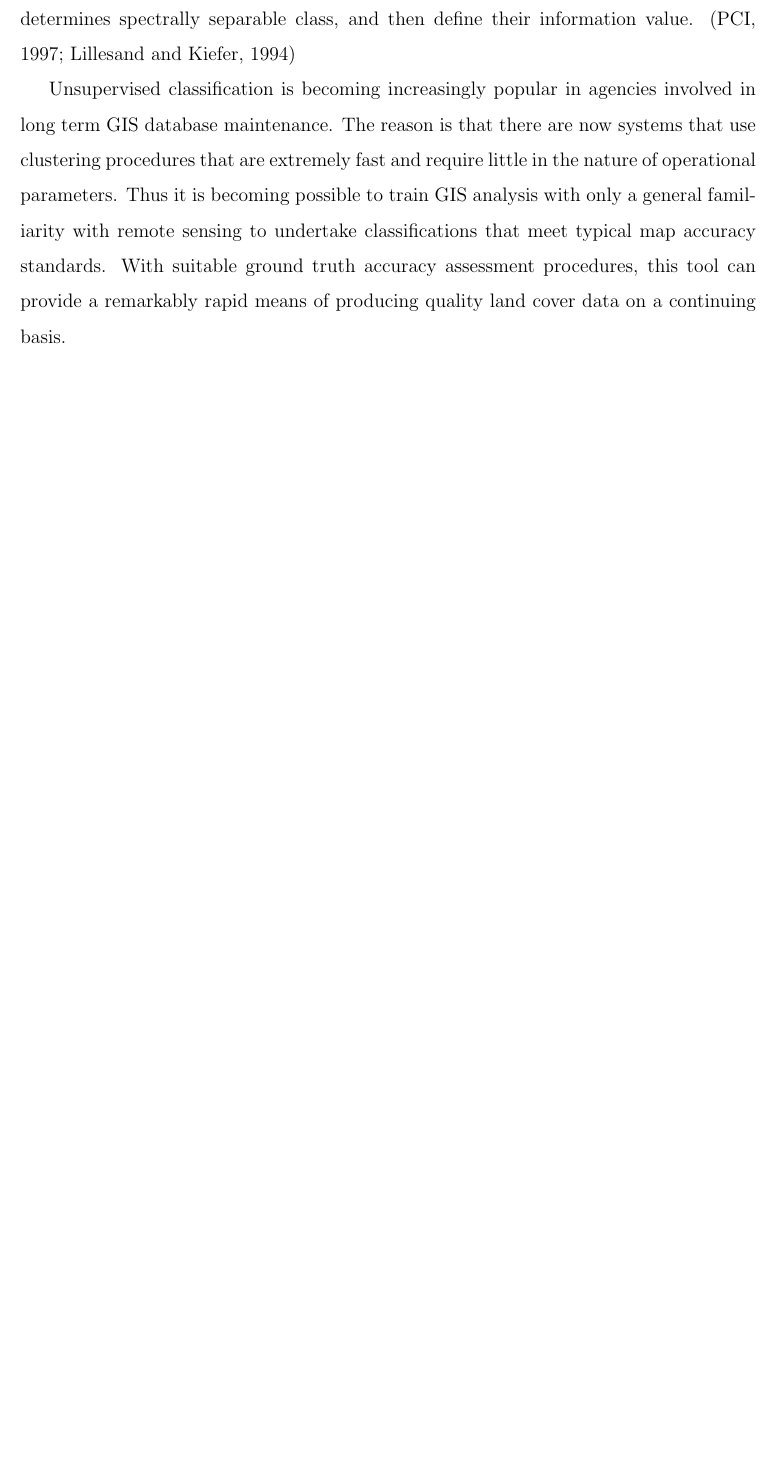
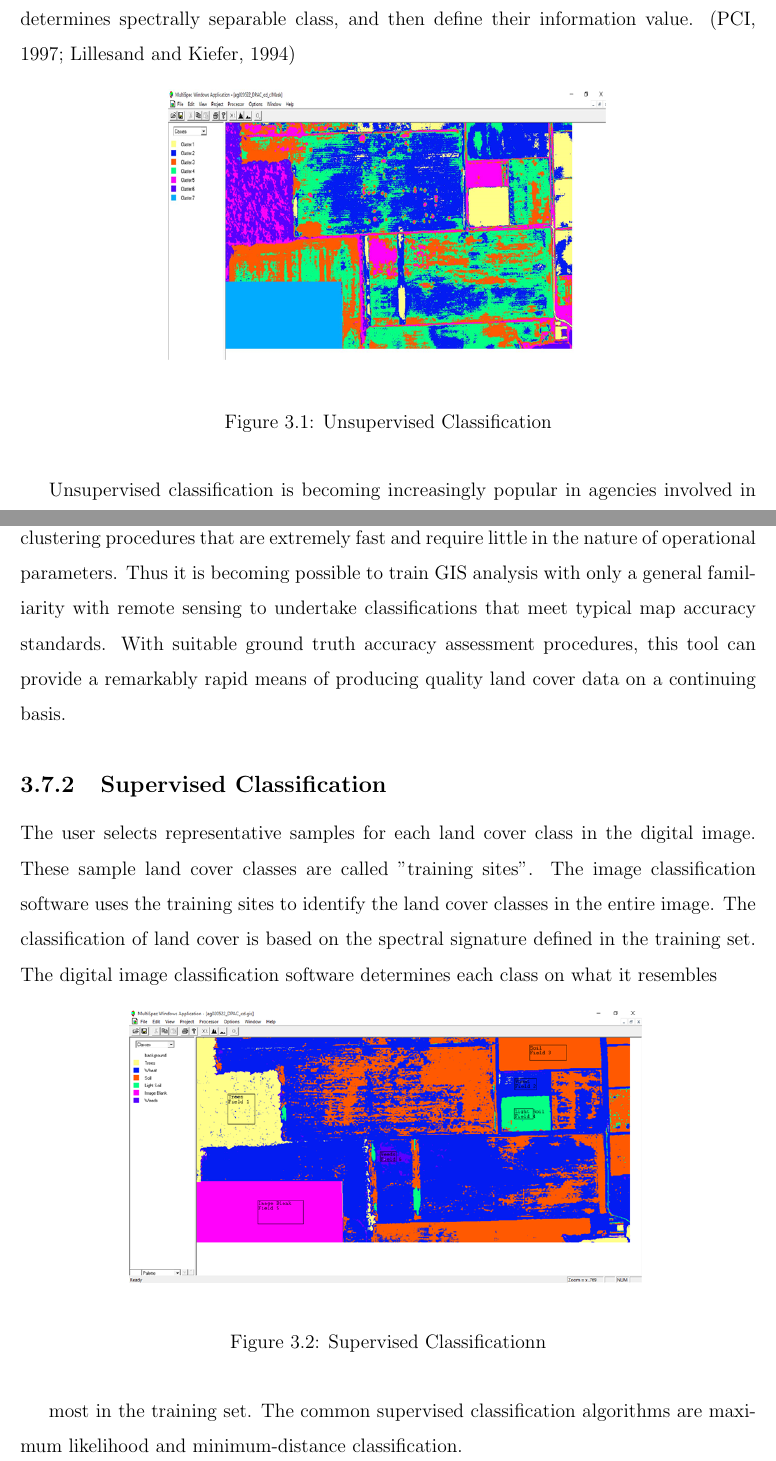
Before and after one commit to SleepyBrain/Remote-Sensing, a LaTeX thesis (Thesis Book/document.tex, which reads Thesis Book/chapters/3_Literature_Review.tex): part of page 15 of 21 before the commit and two parts of pages 15 and 16 of 22 after it, the two joined at a grey line, cut so that both start at the same text, the shorter picture padded with empty space. Compiled offline with pdfLaTeX.

Commit message:
Modification

```diff
--- a/Thesis Book/chapters/3_Literature_Review.tex
+++ b/Thesis Book/chapters/3_Literature_Review.tex
@@ -38,9 +38,29 @@ categories and then examine their spectral separability; in the unsupervised app
 computer determines spectrally separable class, and then define their information value.
 (PCI, 1997; Lillesand and Kiefer, 1994)
 
-
+\begin{figure}[H]
+	\begin{center}
+		\includegraphics[height=6.0cm]{imgs/Unsupervised.png}
+	\end{center}
+	\caption{Unsupervised Classification}
+	\label{fig: Unsupervised Classification}
+\end{figure}
 Unsupervised classification is becoming increasingly popular in agencies involved in
 long term GIS database maintenance. The reason is that there are now systems that use
 clustering procedures that are extremely fast and require little in the nature of operational parameters. Thus it is becoming possible to train GIS analysis with only a general
 familiarity with remote sensing to undertake classifications that meet typical map accuracy standards. With suitable ground truth accuracy assessment procedures, this tool can provide a remarkably rapid means of producing quality land cover data on a continuing basis.
+\subsection{Supervised Classification}
+\noindent The user selects representative samples for each land cover class in the digital image.
+These sample land cover classes are called "training sites". The image classification
+software uses the training sites to identify the land cover classes in the entire image.
+The classification of land cover is based on the spectral signature defined in the training set. The digital image classification software determines each class on what it resembles
+\begin{figure}[H]
+	\begin{center}
+		\includegraphics[height=6.0cm]{imgs/Supervised.png}
+	\end{center}
+	\caption{Supervised Classificationn}
+	\label{fig: Supervised Classification}
+\end{figure}
+most in the training set. The common supervised classification algorithms are maximum
+likelihood and minimum-distance classification.
 \end{document}
```
Also changed, not shown: Thesis Book/document.pdf, Thesis Book/imgs/Supervised.png (added), Thesis Book/imgs/Unsupervised.png (added).
